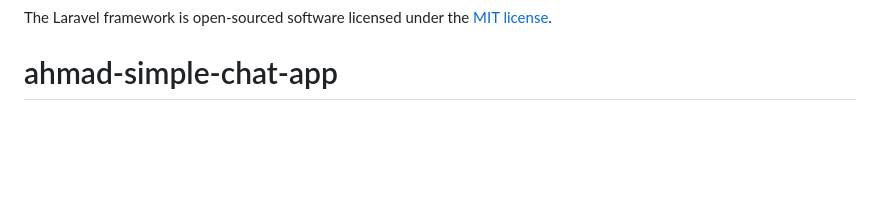
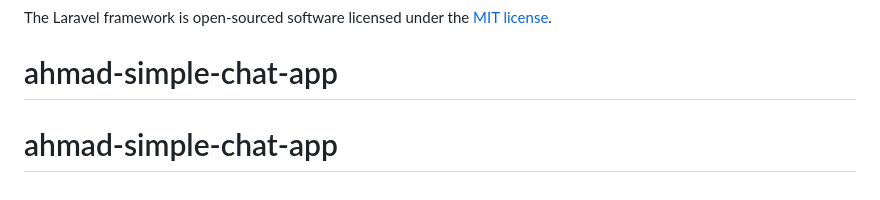
Before and after one commit to VenomError/ahmad-simple-chat-app, a Markdown page: README.md, the part around the change. Drawn GitHub-style; blank space fills up the shorter version.

```diff
--- a/README.md
+++ b/README.md
@@ -60,3 +60,4 @@ If you discover a security vulnerability within Laravel, please send an e-mail t
 
 The Laravel framework is open-sourced software licensed under the [MIT license](https://opensource.org/licenses/MIT).
 # ahmad-simple-chat-app
+# ahmad-simple-chat-app
```
